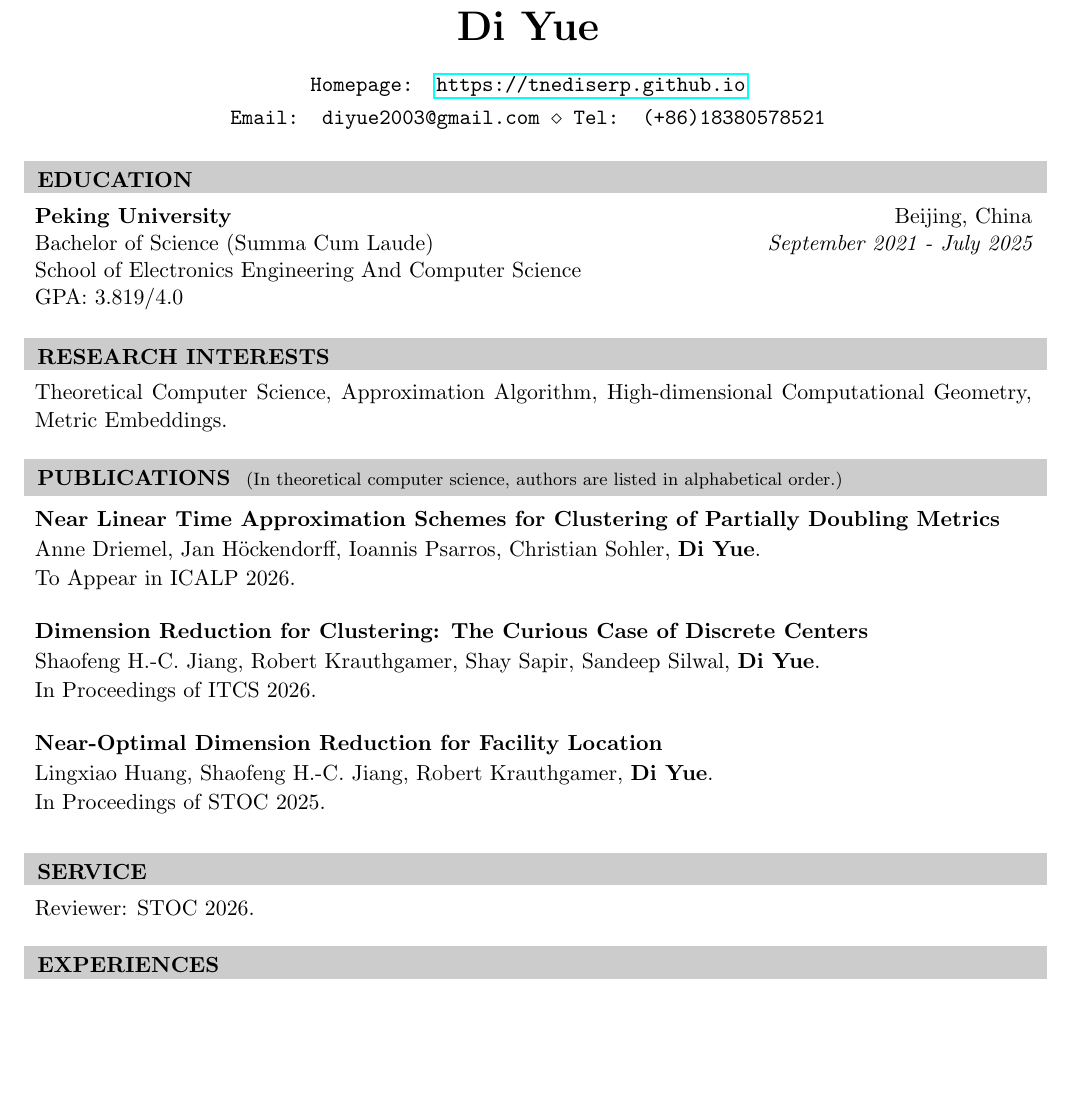
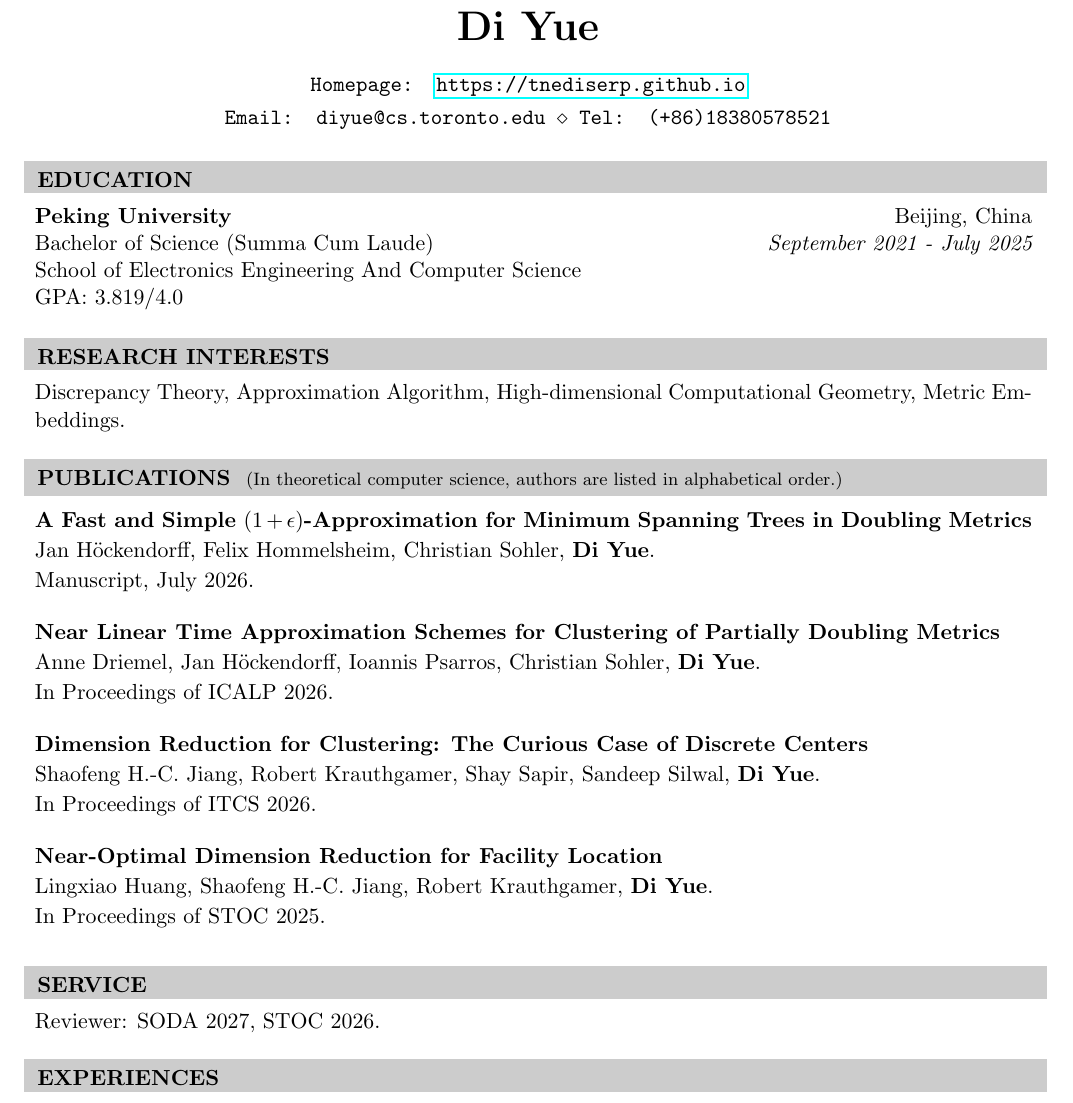
Before and after one commit to tnediserp/tnediserp.github.io, a LaTeX CV (cv/cv_Di_Yue.tex): part of page 1 of 2, cut so that both start at the same text, the shorter picture padded with empty space. Compiled offline with pdfLaTeX.

Commit message:
CV updates

```diff
--- a/cv/cv_Di_Yue.tex
+++ b/cv/cv_Di_Yue.tex
@@ -30,7 +30,7 @@
 % \address{xxx} % Your address
 \address{Homepage: \href{https://tnediserp.github.io}{https://tnediserp.github.io}} % Your secondary addess (optional)
 % \address{Tel: (+86)18380578521} % Tel
-\address{Email: diyue2003@gmail.com \\ Tel: (+86)18380578521} % Email
+\address{Email: diyue@cs.toronto.edu \\ Tel: (+86)18380578521} % Email
 
 \begin{document}
 
@@ -56,17 +56,23 @@
 %----------------------------------------------------------------------------------------
 
 \begin{rSection}{Research Interests}{}
-Theoretical Computer Science, Approximation Algorithm, High-dimensional Computational Geometry, Metric Embeddings.
+Discrepancy Theory, Approximation Algorithm, High-dimensional Computational Geometry, Metric Embeddings.
 \end{rSection}
 
 \begin{rSection}{Publications}{(In theoretical computer science, authors are listed in alphabetical order.)}
     % \begin{center}
     %     {\bf Submitted}
     % \end{center}
+    \begin{pubSubsection}{A Fast and Simple $(1 + \epsilon)$-Approximation for Minimum
+    Spanning Trees in Doubling Metrics}
+        \item Jan H\"ockendorff, Felix Hommelsheim, Christian Sohler, \textbf{Di Yue}.
+        \item Manuscript, July 2026.
+    \end{pubSubsection}
+
     \begin{pubSubsection}{Near Linear Time Approximation Schemes for
     Clustering of Partially Doubling Metrics}
-        \item Anne Driemel, Jan Höckendorff, Ioannis Psarros, Christian Sohler, \textbf{Di Yue}.
-        \item To Appear in ICALP 2026.
+        \item Anne Driemel, Jan H\"ockendorff, Ioannis Psarros, Christian Sohler, \textbf{Di Yue}.
+        \item In Proceedings of ICALP 2026.
     \end{pubSubsection}
 
     \begin{pubSubsection}{Dimension Reduction for Clustering: The Curious Case of Discrete Centers}
@@ -82,7 +88,7 @@ Theoretical Computer Science, Approximation Algorithm, High-dimensional Computat
 \end{rSection}
 
 \begin{rSection}{Service}{}
-    Reviewer: STOC 2026.
+    Reviewer: SODA 2027, STOC 2026.
 \end{rSection}
 
 \begin{rSection}{Experiences}{}
```
Also changed, not shown: cv/cv_Di_Yue.pdf.
